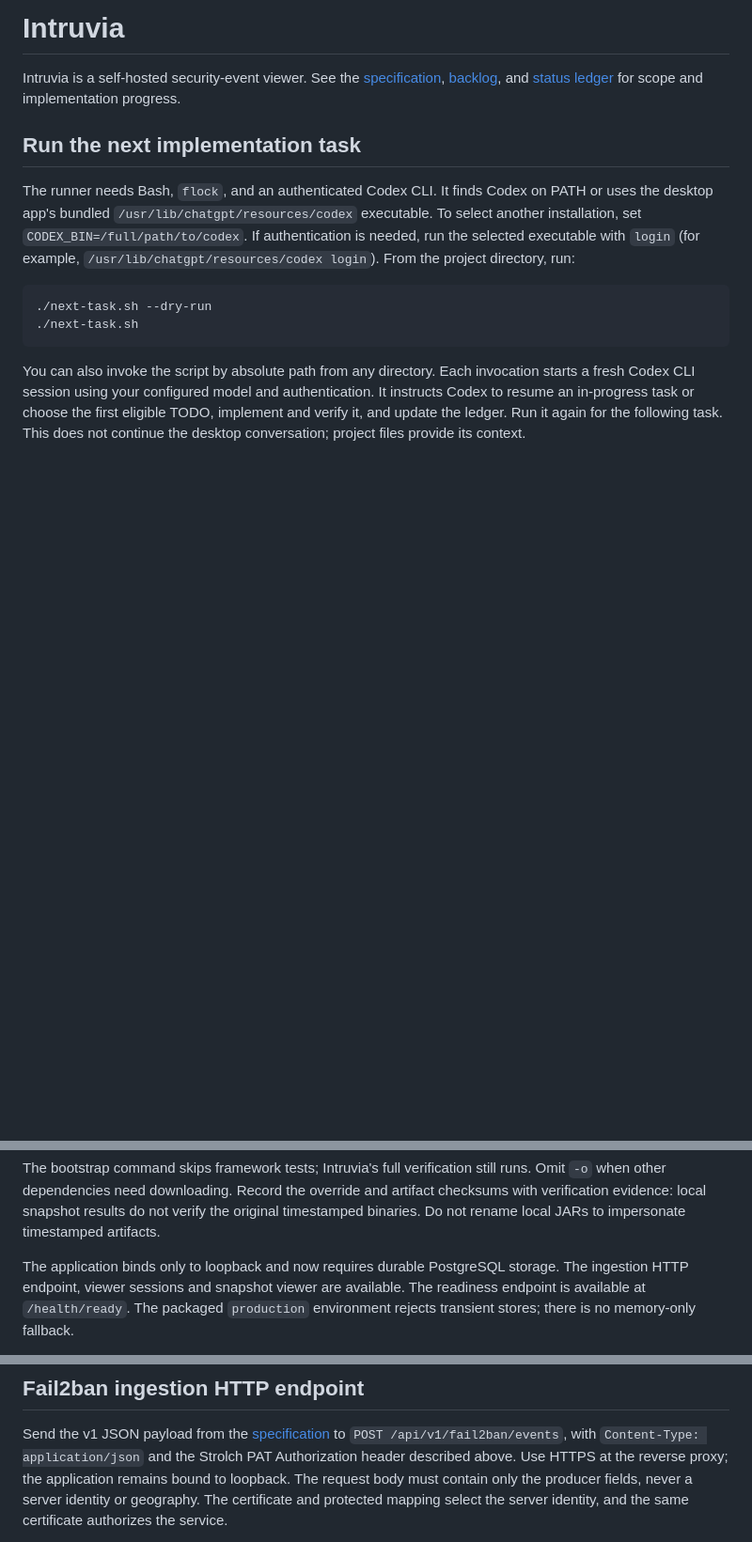
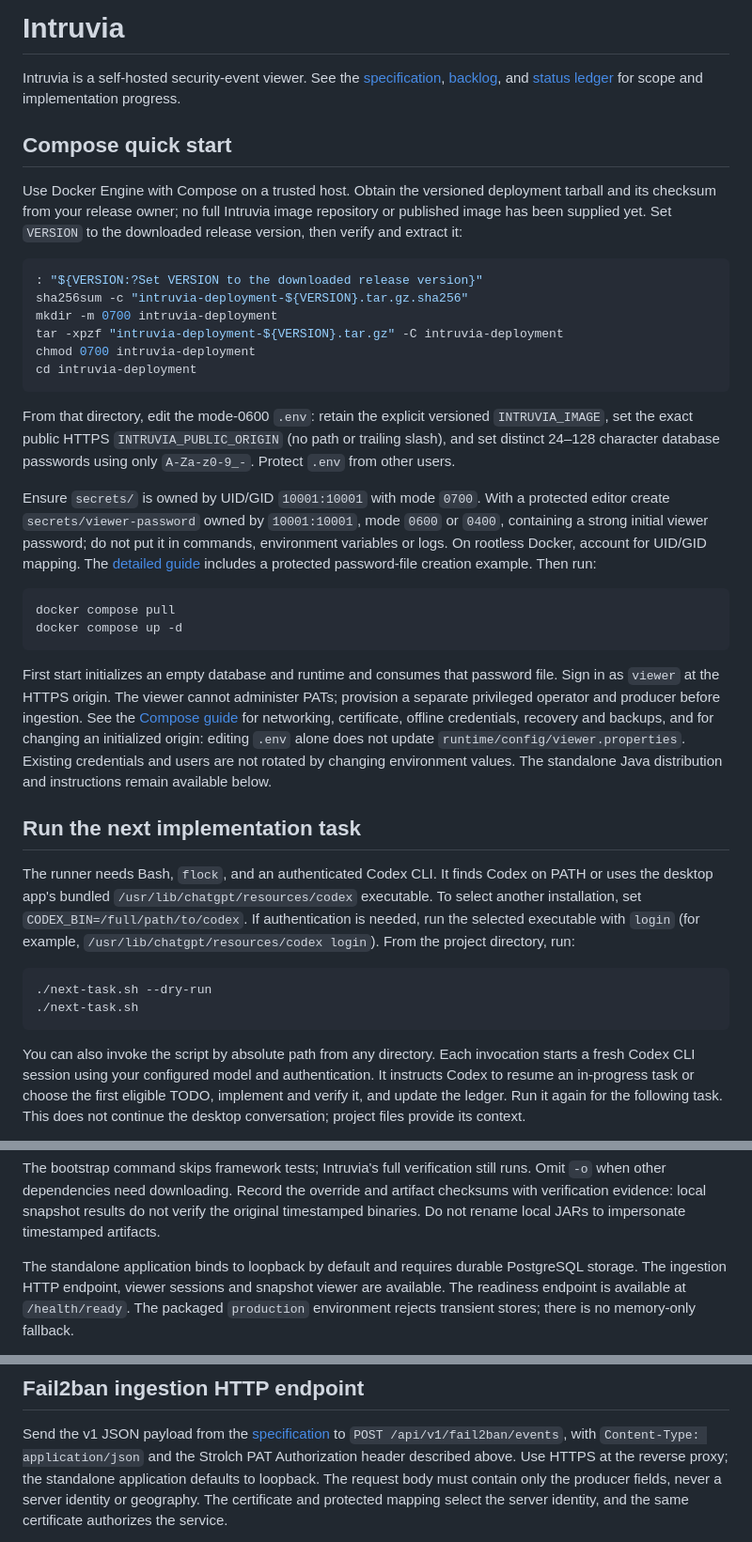
Before and after one commit to eitch/intruvia, a Markdown page: README.md, 3 parts joined by grey strips. Shown at 94% size. Rendered like a GitHub page; blank space fills up the shorter version.

Commit message:
[Project] Document Compose quick start
Add README guidance for verifying and extracting deployment tarballs, preparing `.env` and secrets, and starting the Compose deployment. Clarify standalone loopback wording and link operators to the full deployment guide for credentials, recovery, backups, and origin changes.

````diff
--- a/README.md
+++ b/README.md
@@ -3,6 +3,48 @@
 Intruvia is a self-hosted security-event viewer. See the
 [specification](docs/INTRUVIA_SPECIFICATION.md), [backlog](docs/INTRUVIA_BACKLOG.md),
 and [status ledger](docs/INTRUVIA_BACKLOG_STATUS.md) for scope and implementation progress.
+
+## Compose quick start
+
+Use Docker Engine with Compose on a trusted host. Obtain the versioned deployment
+tarball and its checksum from your release owner; no full Intruvia image repository
+or published image has been supplied yet. Set `VERSION` to the downloaded release
+version, then verify and extract it:
+
+```bash
+: "${VERSION:?Set VERSION to the downloaded release version}"
+sha256sum -c "intruvia-deployment-${VERSION}.tar.gz.sha256"
+mkdir -m 0700 intruvia-deployment
+tar -xpzf "intruvia-deployment-${VERSION}.tar.gz" -C intruvia-deployment
+chmod 0700 intruvia-deployment
+cd intruvia-deployment
+```
+
+From that directory, edit the mode-0600 `.env`: retain the explicit
+versioned `INTRUVIA_IMAGE`, set the exact public HTTPS `INTRUVIA_PUBLIC_ORIGIN` (no
+path or trailing slash), and set distinct 24–128 character database passwords using
+only `A-Za-z0-9_-`. Protect `.env` from other users.
+
+Ensure `secrets/` is owned by UID/GID `10001:10001` with mode `0700`. With a protected
+editor create `secrets/viewer-password` owned by `10001:10001`, mode `0600` or `0400`,
+containing a strong initial viewer password; do not put it in commands, environment
+variables or logs. On rootless Docker, account for UID/GID mapping. The
+[detailed guide](docs/DEPLOYMENT.md#compose-deployment) includes a protected
+password-file creation example. Then run:
+
+```bash
+docker compose pull
+docker compose up -d
+```
+
+First start initializes an empty database and runtime and consumes that password
+file. Sign in as `viewer` at the HTTPS origin. The viewer cannot administer PATs;
+provision a separate privileged operator and producer before ingestion. See the
+[Compose guide](docs/DEPLOYMENT.md#compose-deployment) for networking, certificate,
+offline credentials, recovery and backups, and for changing an initialized origin:
+editing `.env` alone does not update `runtime/config/viewer.properties`. Existing
+credentials and users are not rotated by changing environment values. The standalone
+Java distribution and instructions remain available below.
 
 ## Run the next implementation task
 
@@ -106,7 +148,7 @@ Omit `-o` when other dependencies need downloading. Record the override and arti
 checksums with verification evidence: local snapshot results do not verify the original
 timestamped binaries. Do not rename local JARs to impersonate timestamped artifacts.
 
-The application binds only to loopback and now requires durable PostgreSQL storage.
+The standalone application binds to loopback by default and requires durable PostgreSQL storage.
 The ingestion HTTP endpoint, viewer sessions and snapshot viewer are available. The
 readiness endpoint is available at `/health/ready`. The packaged `production` environment rejects
 transient stores; there is no memory-only fallback.
@@ -251,7 +293,7 @@ with Java 25 for the real-database concurrency, rollback and retry checks.
 Send the v1 JSON payload from the [specification](docs/INTRUVIA_SPECIFICATION.md#4-fail2ban-api)
 to `POST /api/v1/fail2ban/events`, with `Content-Type: application/json` and the
 Strolch PAT Authorization header described above. Use HTTPS at the reverse proxy;
-the application remains bound to loopback. The request body must contain only the
+the standalone application defaults to loopback. The request body must contain only the
 producer fields, never a server identity or geography. The certificate and protected
 mapping select the server identity, and the same certificate authorizes the service.
 
````
